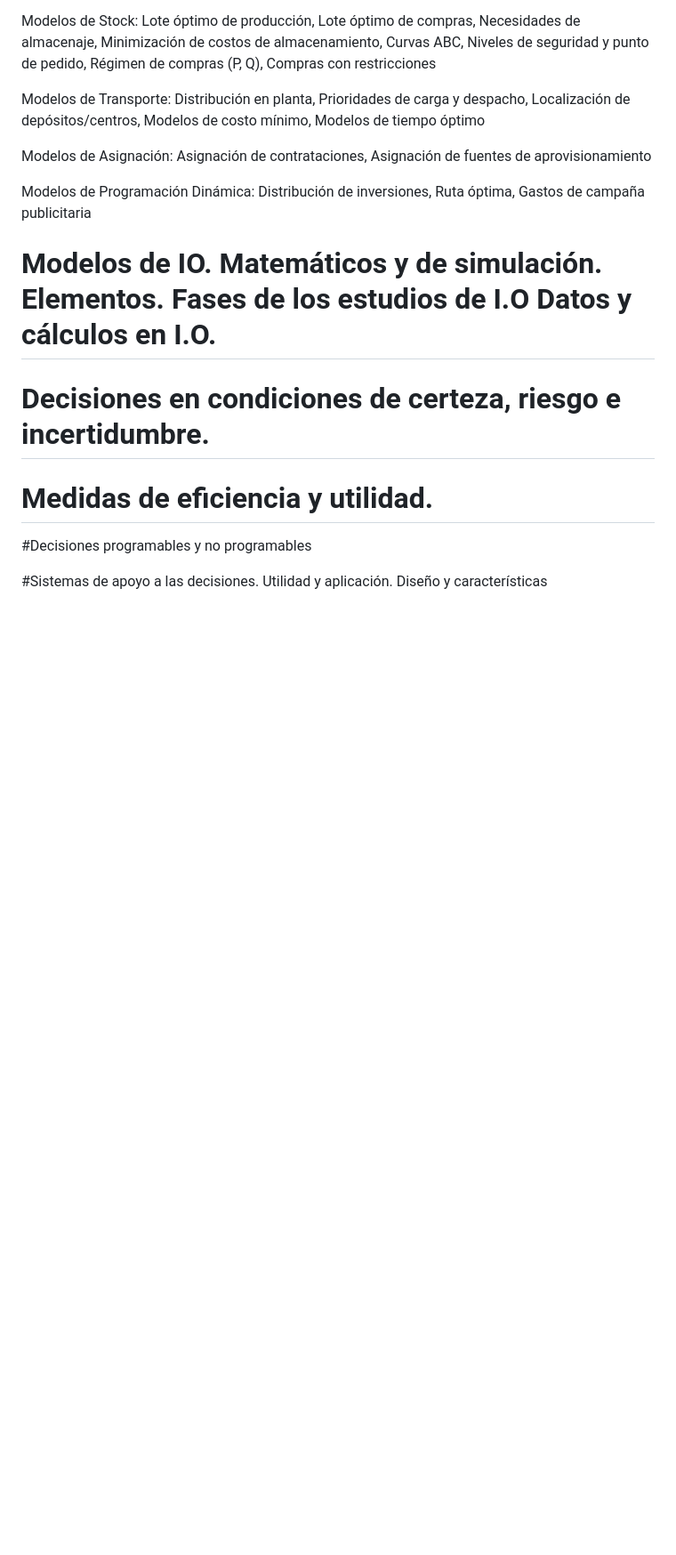
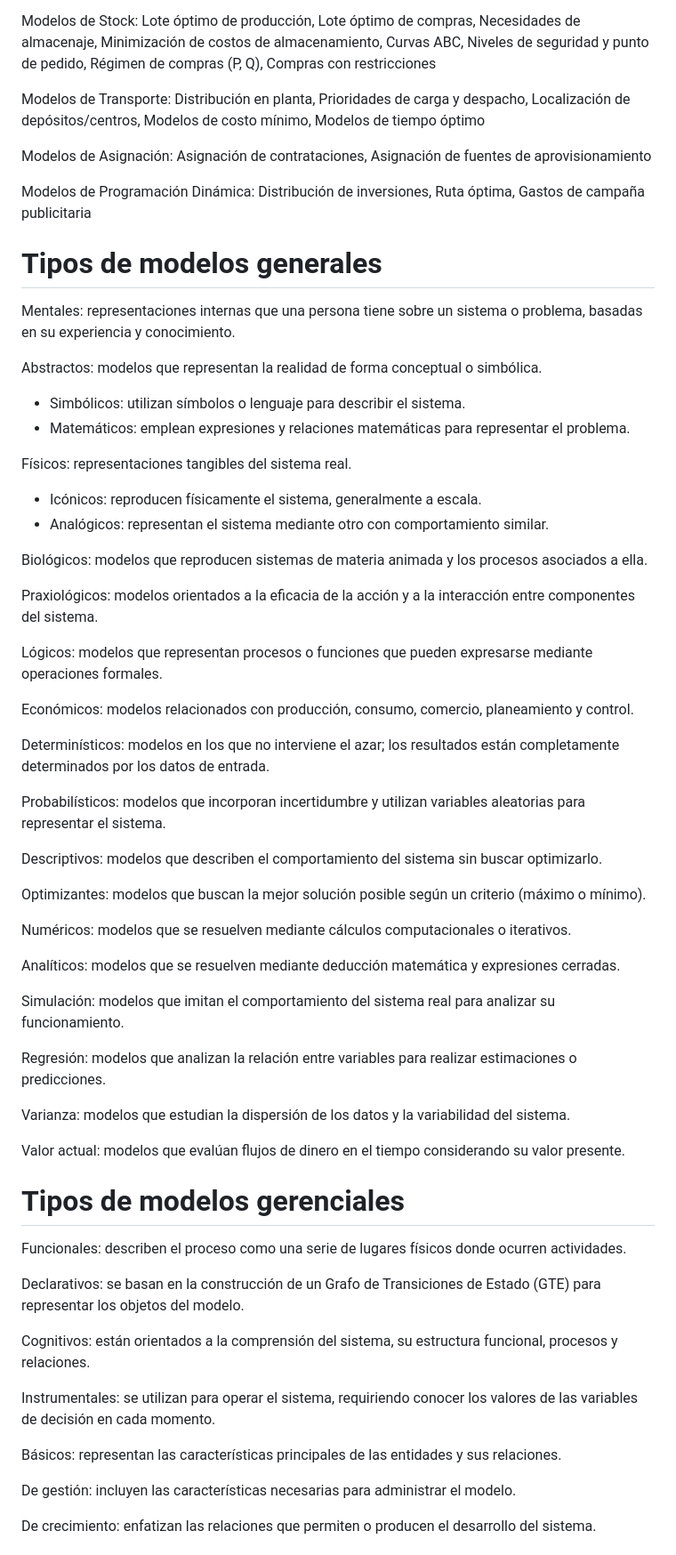
Before and after one commit to EnzoVallejos/chatbot-io-grupo11, a Markdown page: data.md, the part around one of its changes. Shown at 89% size. Drawn GitHub-style; blank space fills up the shorter version.

```diff
--- a/data.md
+++ b/data.md
@@ -67,13 +67,59 @@
 
   Modelos de Programación Dinámica: Distribución de inversiones, Ruta óptima, Gastos de campaña publicitaria
 
+# Tipos de modelos generales
+  Mentales: representaciones internas que una persona tiene sobre un sistema o problema, basadas en su experiencia y conocimiento.
 
-# Modelos de IO. Matemáticos y de simulación. Elementos. Fases de los estudios de I.O Datos y cálculos en I.O.
+  Abstractos: modelos que representan la realidad de forma conceptual o simbólica.
 
-# Decisiones en condiciones de certeza, riesgo e incertidumbre.
+  * Simbólicos: utilizan símbolos o lenguaje para describir el sistema.
+  * Matemáticos: emplean expresiones y relaciones matemáticas para representar el problema.
 
-# Medidas de eficiencia y utilidad.
+  Físicos: representaciones tangibles del sistema real.
 
-#Decisiones programables y no programables
+  * Icónicos: reproducen físicamente el sistema, generalmente a escala.
+  * Analógicos: representan el sistema mediante otro con comportamiento similar.
 
-#Sistemas de apoyo a las decisiones. Utilidad y aplicación. Diseño y características
+  Biológicos: modelos que reproducen sistemas de materia animada y los procesos asociados a ella.
+
+  Praxiológicos: modelos orientados a la eficacia de la acción y a la interacción entre componentes del sistema.
+
+  Lógicos: modelos que representan procesos o funciones que pueden expresarse mediante operaciones formales.
+
+  Económicos: modelos relacionados con producción, consumo, comercio, planeamiento y control.
+
+  Determinísticos: modelos en los que no interviene el azar; los resultados están completamente determinados por los datos de entrada.
+
+  Probabilísticos: modelos que incorporan incertidumbre y utilizan variables aleatorias para representar el sistema.
+
+  Descriptivos: modelos que describen el comportamiento del sistema sin buscar optimizarlo.
+
+  Optimizantes: modelos que buscan la mejor solución posible según un criterio (máximo o mínimo).
+
+  Numéricos: modelos que se resuelven mediante cálculos computacionales o iterativos.
+
+  Analíticos: modelos que se resuelven mediante deducción matemática y expresiones cerradas.
+
+  Simulación: modelos que imitan el comportamiento del sistema real para analizar su funcionamiento.
+
+  Regresión: modelos que analizan la relación entre variables para realizar estimaciones o predicciones.
+
+  Varianza: modelos que estudian la dispersión de los datos y la variabilidad del sistema.
+
+  Valor actual: modelos que evalúan flujos de dinero en el tiempo considerando su valor presente.
+
+# Tipos de modelos gerenciales
+  Funcionales: describen el proceso como una serie de lugares físicos donde ocurren actividades.
+
+  Declarativos: se basan en la construcción de un Grafo de Transiciones de Estado (GTE) para representar los objetos del modelo.
+
+  Cognitivos: están orientados a la comprensión del sistema, su estructura funcional, procesos y relaciones.
+
+  Instrumentales: se utilizan para operar el sistema, requiriendo conocer los valores de las variables de decisión en cada momento.
+
+  Básicos: representan las características principales de las entidades y sus relaciones.
+
+  De gestión: incluyen las características necesarias para administrar el modelo.
+
+  De crecimiento: enfatizan las relaciones que permiten o producen el desarrollo del sistema.
+
```
Also changed, not shown: other parts of data.md (+34 -0 lines).
